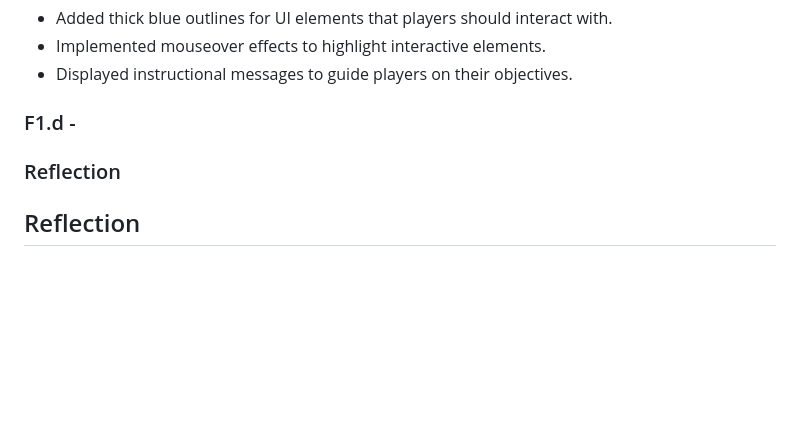
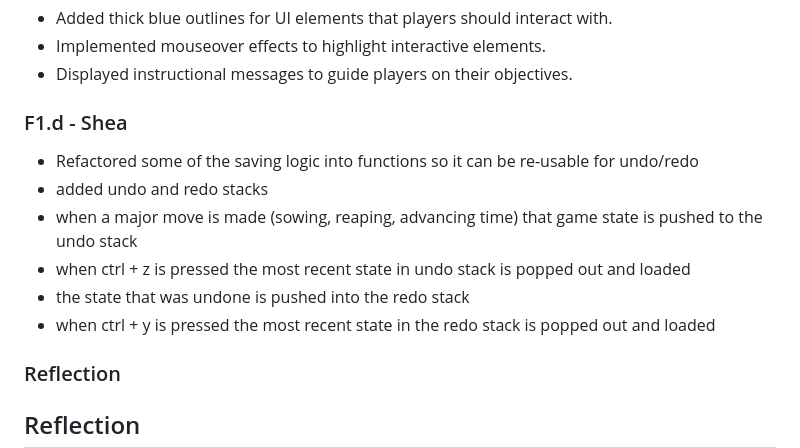
Before and after one commit to kalimora/f-team-cmpm-121, a Markdown page: README.md, the part around the change. GitHub-like rendering; blank space fills up the shorter version.

Commit message:
F1.d log written by Shea

```diff
--- a/README.md
+++ b/README.md
@@ -143,7 +143,13 @@ Overall, we shifted our approach to focus on simplicity, collaboration, and iter
 - Implemented mouseover effects to highlight interactive elements.
 - Displayed instructional messages to guide players on their objectives.
 
-### F1.d -
+### F1.d - Shea
+- Refactored some of the saving logic into functions so it can be re-usable for undo/redo
+- added undo and redo stacks
+- when a major move is made (sowing, reaping, advancing time) that game state is pushed to the undo stack
+- when ctrl + z is pressed the most recent state in undo stack is popped out and loaded
+- the state that was undone is pushed into the redo stack
+- when ctrl + y is pressed the most recent state in the redo stack is popped out and loaded
 
 
 ### Reflection
```
